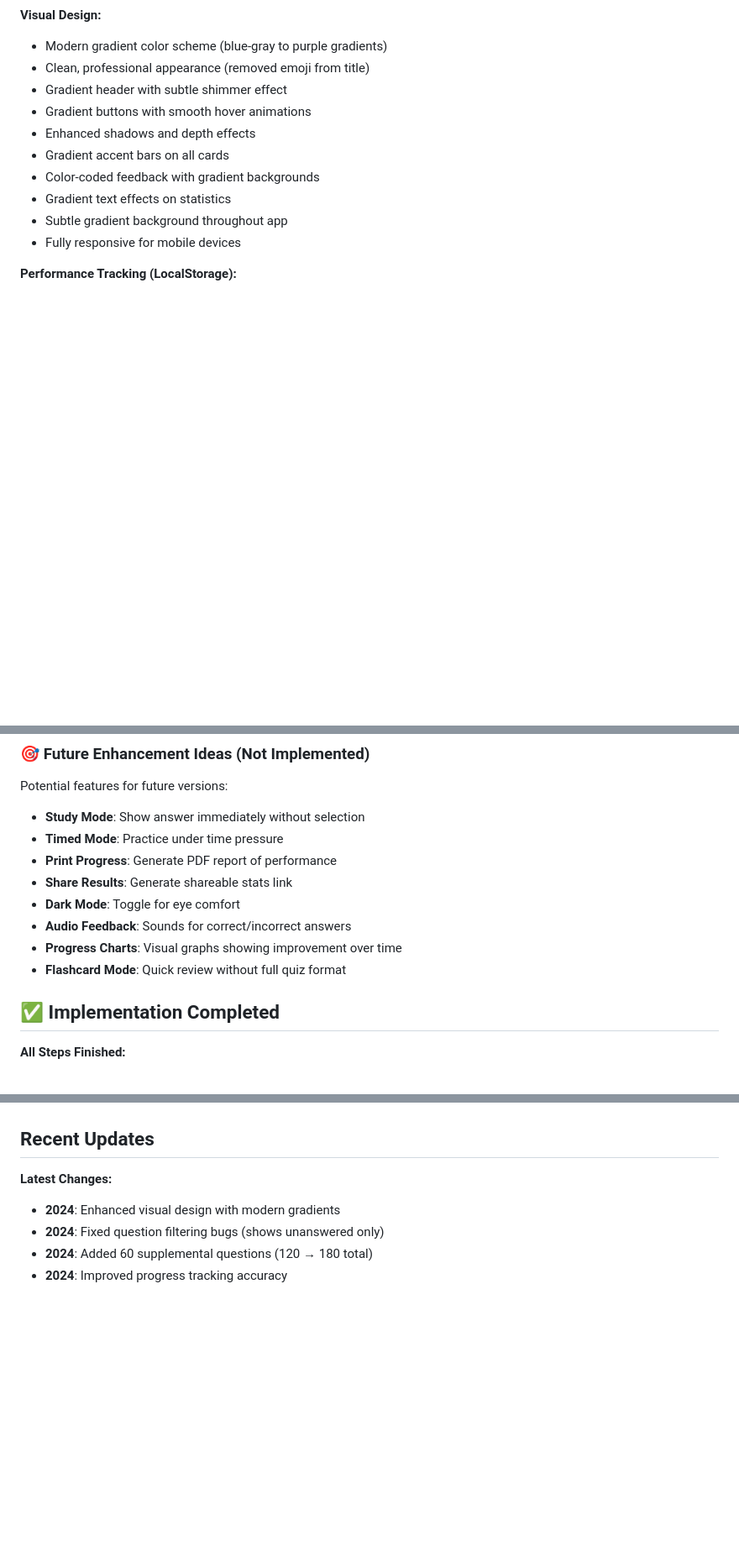
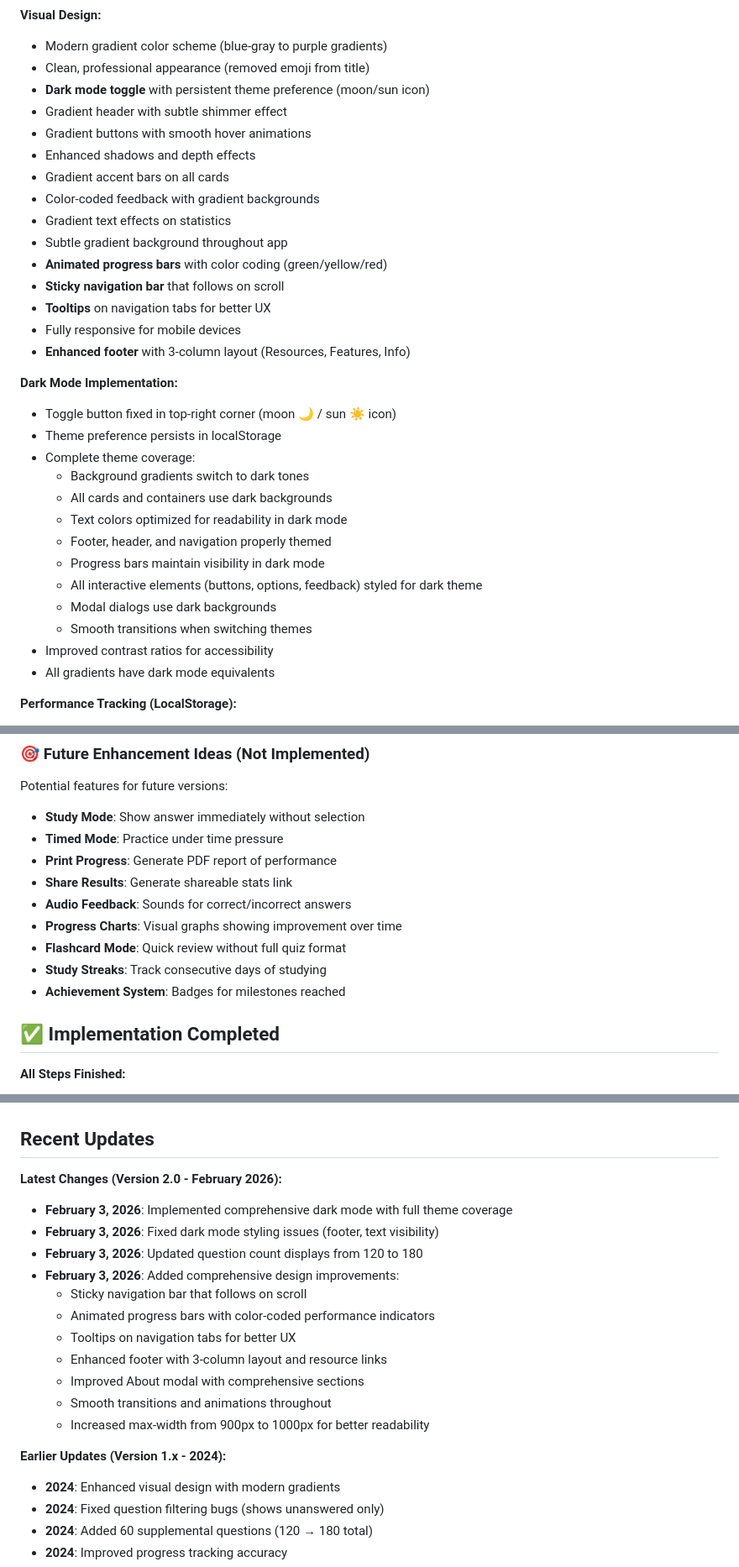
Before and after one commit to mookiemc/effective-funicular, a Markdown page: Arkansas Driver's Exam Review App - Project Status.md, 3 parts joined by grey strips. Shown at 84% size. Drawn GitHub-style; blank space fills up the shorter version.

```diff
--- a/Arkansas Driver's Exam Review App - Project Status.md
+++ b/Arkansas Driver's Exam Review App - Project Status.md
@@ -59,6 +61,7 @@ A web-based Arkansas driver's exam review application that helps students study
 **Visual Design:**
 - Modern gradient color scheme (blue-gray to purple gradients)
 - Clean, professional appearance (removed emoji from title)
+- **Dark mode toggle** with persistent theme preference (moon/sun icon)
 - Gradient header with subtle shimmer effect
 - Gradient buttons with smooth hover animations
 - Enhanced shadows and depth effects
@@ -66,7 +69,26 @@ A web-based Arkansas driver's exam review application that helps students study
 - Color-coded feedback with gradient backgrounds
 - Gradient text effects on statistics
 - Subtle gradient background throughout app
+- **Animated progress bars** with color coding (green/yellow/red)
+- **Sticky navigation bar** that follows on scroll
+- **Tooltips** on navigation tabs for better UX
 - Fully responsive for mobile devices
+- **Enhanced footer** with 3-column layout (Resources, Features, Info)
+
+**Dark Mode Implementation:**
+- Toggle button fixed in top-right corner (moon 🌙 / sun ☀️ icon)
+- Theme preference persists in localStorage
+- Complete theme coverage:
+  - Background gradients switch to dark tones
+  - All cards and containers use dark backgrounds
+  - Text colors optimized for readability in dark mode
+  - Footer, header, and navigation properly themed
+  - Progress bars maintain visibility in dark mode
+  - All interactive elements (buttons, options, feedback) styled for dark theme
+  - Modal dialogs use dark backgrounds
+  - Smooth transitions when switching themes
+- Improved contrast ratios for accessibility
+- All gradients have dark mode equivalents
 
 **Performance Tracking (LocalStorage):**
 - Automatically saves all answer history
@@ -265,10 +287,11 @@ Potential features for future versions:
 - **Timed Mode**: Practice under time pressure
 - **Print Progress**: Generate PDF report of performance
 - **Share Results**: Generate shareable stats link
-- **Dark Mode**: Toggle for eye comfort
 - **Audio Feedback**: Sounds for correct/incorrect answers
 - **Progress Charts**: Visual graphs showing improvement over time
 - **Flashcard Mode**: Quick review without full quiz format
+- **Study Streaks**: Track consecutive days of studying
+- **Achievement System**: Badges for milestones reached
 
 ## ✅ Implementation Completed
 
@@ -284,7 +307,20 @@ Potential features for future versions:
 
 ## Recent Updates
 
-**Latest Changes:**
+**Latest Changes (Version 2.0 - February 2026):**
+- **February 3, 2026**: Implemented comprehensive dark mode with full theme coverage
+- **February 3, 2026**: Fixed dark mode styling issues (footer, text visibility)
+- **February 3, 2026**: Updated question count displays from 120 to 180
+- **February 3, 2026**: Added comprehensive design improvements:
+  - Sticky navigation bar that follows on scroll
+  - Animated progress bars with color-coded performance indicators
+  - Tooltips on navigation tabs for better UX
+  - Enhanced footer with 3-column layout and resource links
+  - Improved About modal with comprehensive sections
+  - Smooth transitions and animations throughout
+  - Increased max-width from 900px to 1000px for better readability
+
+**Earlier Updates (Version 1.x - 2024):**
 - **2024**: Enhanced visual design with modern gradients
 - **2024**: Fixed question filtering bugs (shows unanswered only)
 - **2024**: Added 60 supplemental questions (120 → 180 total)
```
Also changed, not shown: other parts of Arkansas Driver's Exam Review App - Project Status.md (+8 -1 lines), PROJECT_STATUS_UPDATE.md (added, +384 -0 lines), README.md (+19 -5 lines).
